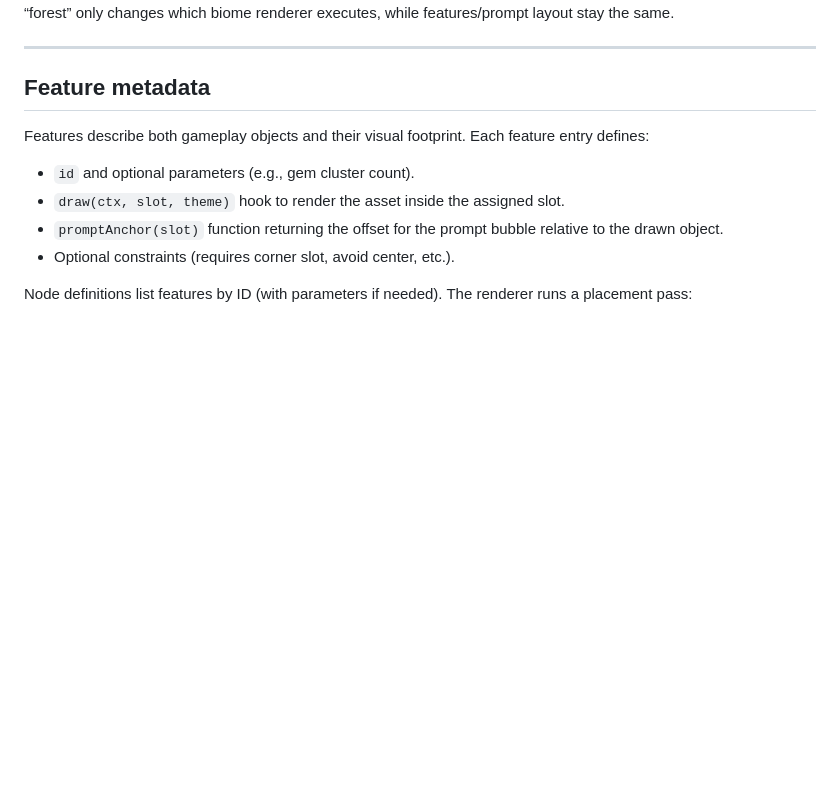
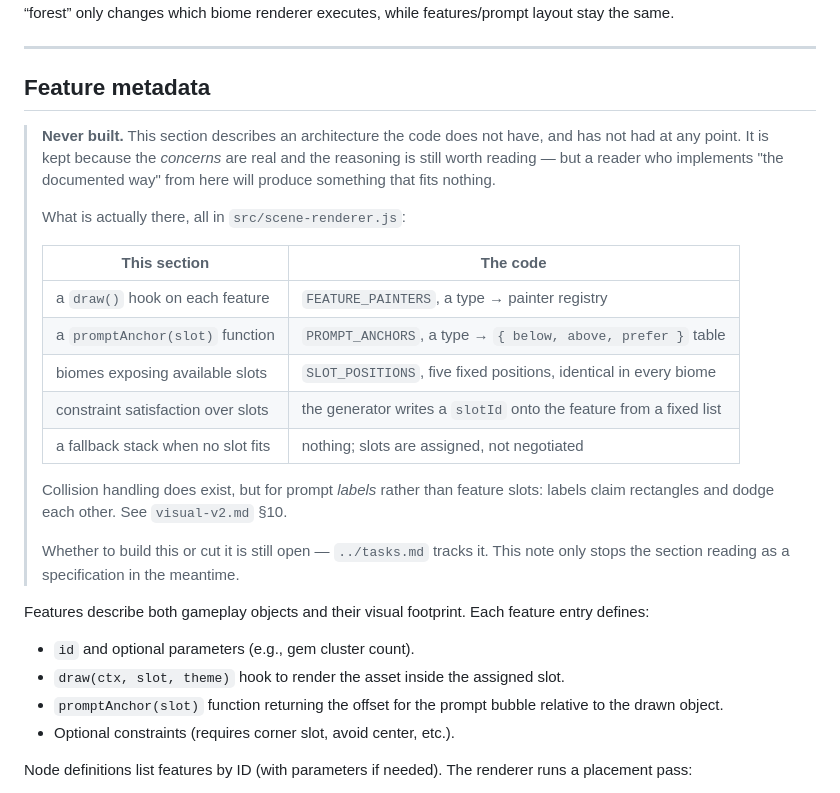
Before and after one commit to ark3/gem-island, a Markdown page: docs/rendering-v1.md, the part around the change. Drawn GitHub-style; blank space fills up the shorter version.

```diff
--- a/docs/rendering-v1.md
+++ b/docs/rendering-v1.md
@@ -81,6 +81,27 @@ while features/prompt layout stay the same.
 
 ## Feature metadata
 
+> **Never built.** This section describes an architecture the code does not
+> have, and has not had at any point. It is kept because the *concerns* are
+> real and the reasoning is still worth reading — but a reader who implements
+> "the documented way" from here will produce something that fits nothing.
+>
+> What is actually there, all in `src/scene-renderer.js`:
+>
+> | This section | The code |
+> |---|---|
+> | a `draw()` hook on each feature | `FEATURE_PAINTERS`, a type → painter registry |
+> | a `promptAnchor(slot)` function | `PROMPT_ANCHORS`, a type → `{ below, above, prefer }` table |
+> | biomes exposing available slots | `SLOT_POSITIONS`, five fixed positions, identical in every biome |
+> | constraint satisfaction over slots | the generator writes a `slotId` onto the feature from a fixed list |
+> | a fallback stack when no slot fits | nothing; slots are assigned, not negotiated |
+>
+> Collision handling does exist, but for prompt *labels* rather than feature
+> slots: labels claim rectangles and dodge each other. See `visual-v2.md` §10.
+>
+> Whether to build this or cut it is still open — `../tasks.md` tracks it. This
+> note only stops the section reading as a specification in the meantime.
+
 Features describe both gameplay objects and their visual footprint. Each feature entry
 defines:
 
```
Also changed, not shown: docs/decisions.md (+14 -0 lines), tasks.md (+18 -9 lines).
